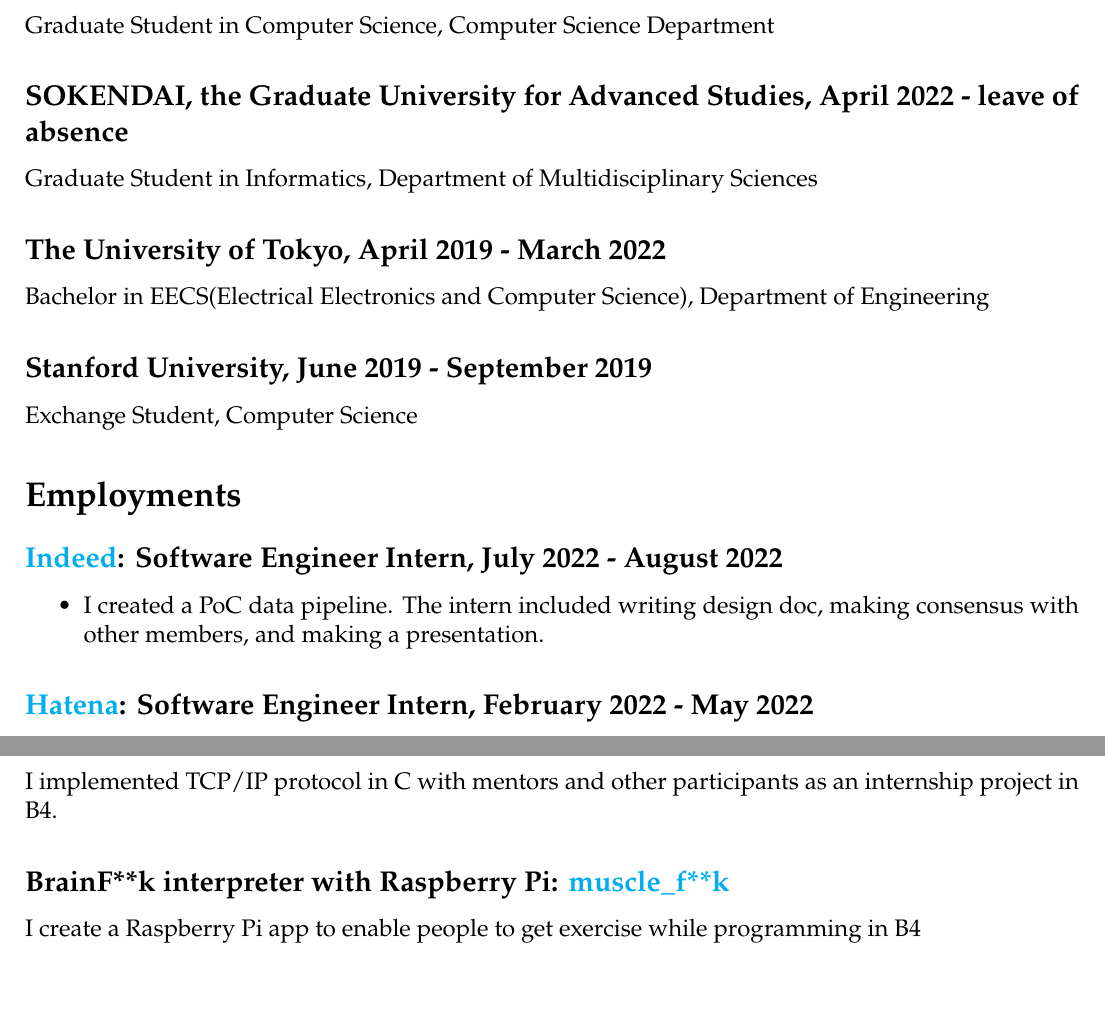
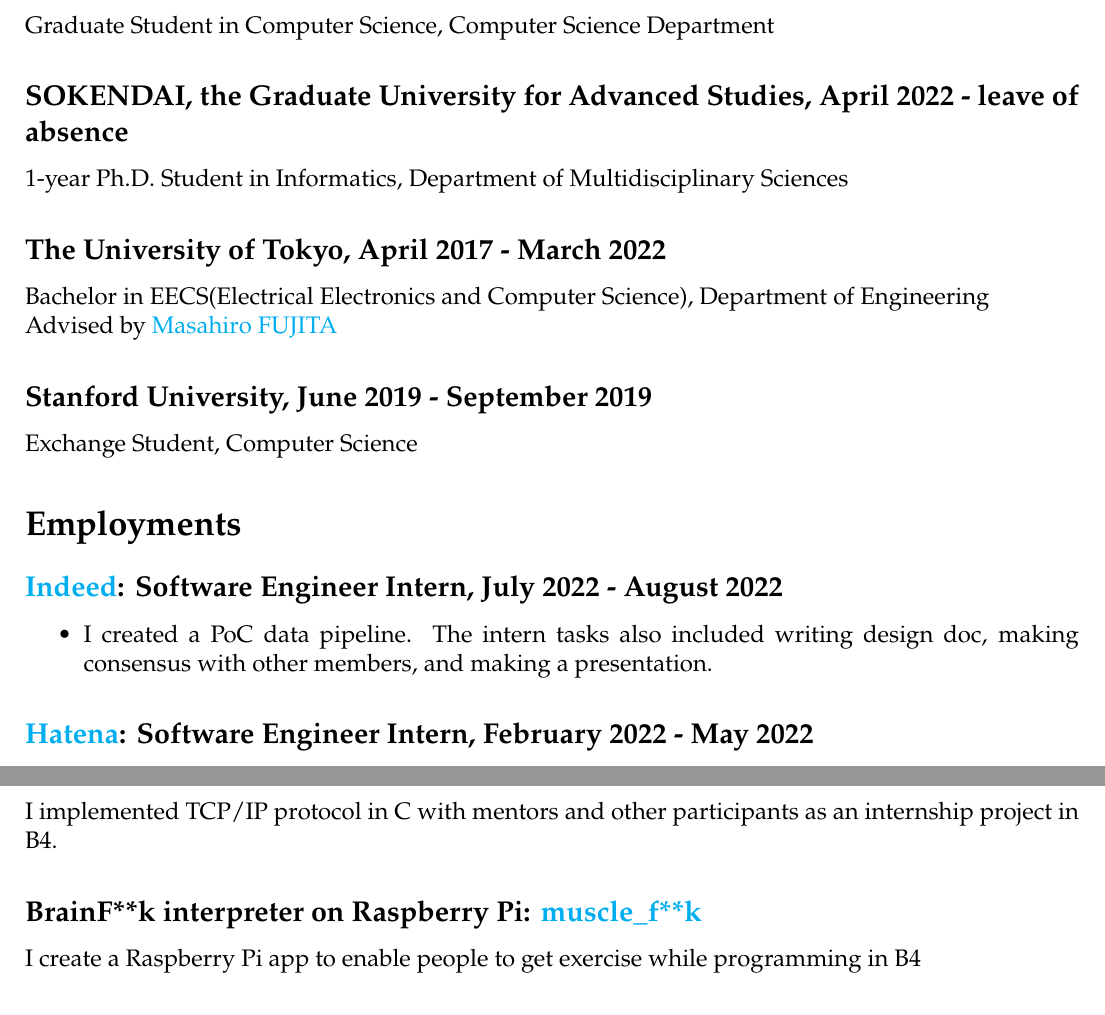
Before and after one commit to diohabara/diohabara, a LaTeX document (src/index.tex): two parts of pages 1 and 2 of 2, joined at a grey line, cut so that both start at the same text. Compiled offline with pdfLaTeX.

Commit message:
feat(resume): update

```diff
--- a/src/index.tex
+++ b/src/index.tex
@@ -36,16 +36,17 @@
   \subsection*{the University of Texas at Dallas, August 2022 - Present}
     Graduate Student in Computer Science, Computer Science Department
   \subsection*{SOKENDAI, the Graduate University for Advanced Studies, April 2022 - leave of absence}
-    Graduate Student in Informatics, Department of Multidisciplinary Sciences
-  \subsection*{The University of Tokyo, April 2019 - March 2022}
-    Bachelor in EECS(Electrical Electronics and Computer Science), Department of Engineering
+    1-year Ph.D. Student in Informatics, Department of Multidisciplinary Sciences
+  \subsection*{The University of Tokyo, April 2017 - March 2022}
+    Bachelor in EECS(Electrical Electronics and Computer Science), Department of Engineering \\
+    Advised by \href{https://www.cad.t.u-tokyo.ac.jp/en/}{Masahiro FUJITA}
   \subsection*{Stanford University, June 2019 - September 2019}
     Exchange Student, Computer Science
 
 \section*{Employments}
   \subsection*{\href{https://www.indeed.com/about}{Indeed}: Software Engineer Intern, July 2022 - August 2022}
     \begin{itemize}
-      \item I created a PoC data pipeline. The intern included writing design doc, making consensus with other members, and making a presentation.
+      \item I created a PoC data pipeline. The intern tasks also included writing design doc, making consensus with other members, and making a presentation.
     \end{itemize}
   \subsection*{\href{https://hatenacorp.jp/}{Hatena}: Software Engineer Intern, February 2022 - May 2022}
     \begin{itemize}
@@ -75,7 +76,7 @@
     I worked on circuit generation with other lab members in B4.
   \subsection*{Implementation of TCP/IP protocol with \href{https://www.klab.com/en/}{KLab}}
     I implemented TCP/IP protocol in C with mentors and other participants as an internship project in B4.
-  \subsection*{BrainF**k interpreter with Raspberry Pi: \href{https://github.com/diohabara/muscle_fuck}{muscle\_f**k}}
+  \subsection*{BrainF**k interpreter on Raspberry Pi: \href{https://github.com/diohabara/muscle_fuck}{muscle\_f**k}}
     I create a Raspberry Pi app to enable people to get exercise while programming in B4
   \subsection*{Addition of some functionalities to \href{https://slides.com/diohabara/deck}{Firefox}}
     I added additional bookmark properties to Firefox as a school project in B3.
```
Also changed, not shown: 1 other file.
